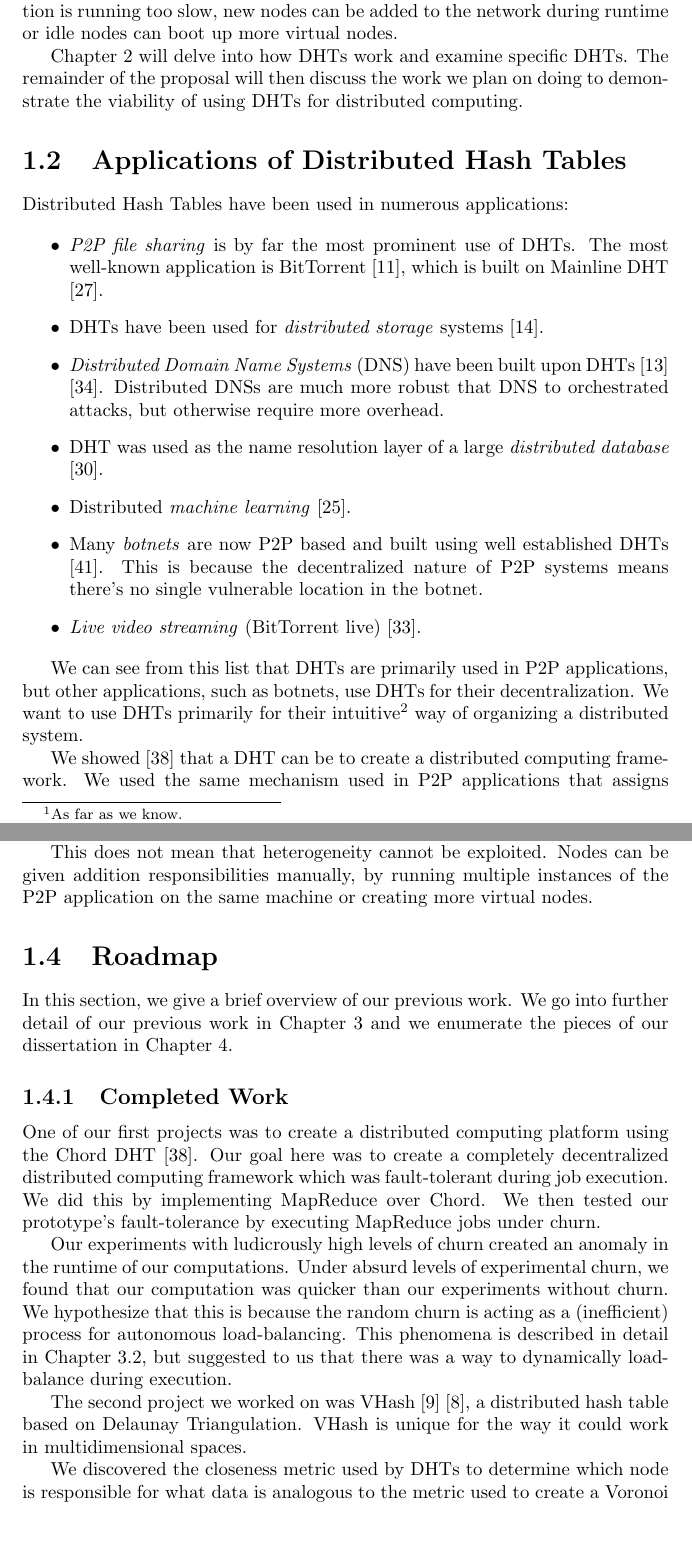
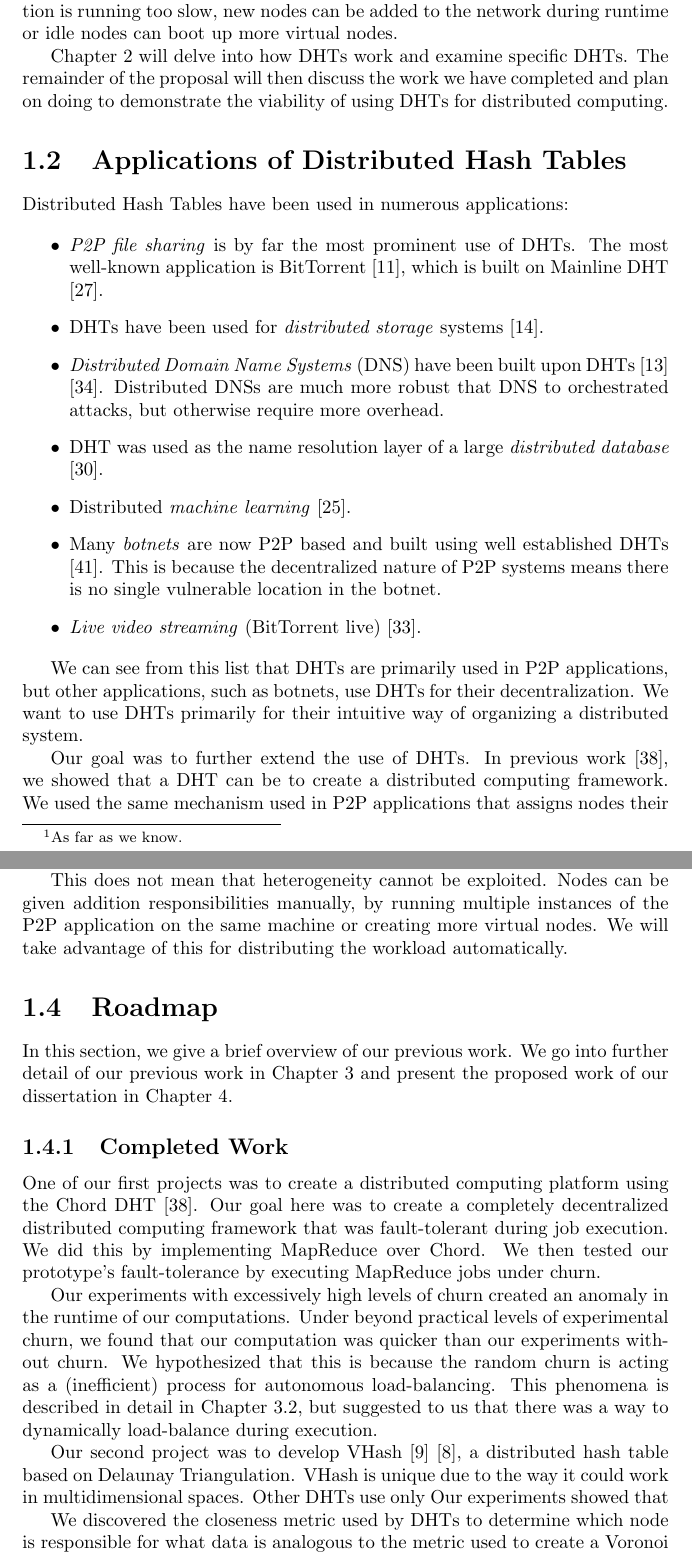
Before and after one commit to abrosen/notes, a LaTeX thesis (summaries/proposal.tex, which reads summaries/intro.tex): two parts of pages 6 and 10 of 47, joined at a grey line, cut so that both start at the same text, the shorter picture padded with empty space. Compiled offline with pdfLaTeX.

Commit message:
grabbing lunch

```diff
--- a/summaries/intro.tex
+++ b/summaries/intro.tex
@@ -46,7 +46,7 @@ Similarly. if a distributed computation  is running too slow, new nodes can be a
 
 %Move this bit to the end?
 Chapter \ref{chapter:background} will delve into how DHTs work and examine specific DHTs.
-The remainder of the proposal will then discuss the work we plan on doing to demonstrate the viability of using DHTs for distributed computing.
+The remainder of the proposal will then discuss the work we have completed and plan on doing to demonstrate the viability of using DHTs for distributed computing.
 
 
 
@@ -67,14 +67,15 @@ Distributed Hash Tables have been used in numerous applications:
 	\item DHT was used as the name resolution layer of a large \textit{distributed database} \cite{Mateescu2011440}.
 	\item Distributed \textit{machine learning} \cite{liparameter}.
 	\item Many \textit{botnets} are now P2P based and built using well established DHTs \cite{saad2011detecting}.
-	This is because the decentralized nature of P2P systems means there's no single vulnerable location in the botnet.
+	This is because the decentralized nature of P2P systems means there is no single vulnerable location in the botnet.
 	\item \textit{Live video streaming} (BitTorrent live) \cite{mol2009design}.
 \end{itemize}
 
 We can see from this list that DHTs are primarily used in P2P applications, but other applications, such as botnets, use DHTs for their decentralization.
-We want to use DHTs primarily for their intuitive\footnote{Relatively intuitive, if you know how hash tables work.} way of organizing a distributed system.
+We want to use DHTs primarily for their intuitive way of organizing a distributed system.
 
-We showed  \cite{chordreduce} that a DHT can be to create a distributed computing framework.
+Our goal was to further extend the use of DHTs.
+In previous work \cite{chordreduce}, we showed  that a DHT can be to create a distributed computing framework.
 We used the same mechanism used in P2P applications that assigns nodes their location in the network to evenly distribute work among members of a DHT.
 The most direct application of a DHT distributed computing framework is  a quick and intuitive way to solve embarrassingly parallel problems, such as:
 \begin{itemize}
@@ -204,7 +207,7 @@ In other words, DHTs support heterogeneity, but do not attempt to exploit it.
 
 This does not mean that heterogeneity cannot be exploited.
 Nodes can be given addition responsibilities manually, by running multiple instances of the P2P application on the same machine or creating more virtual nodes.
-
+We will take advantage of this for distributing the workload automatically.
 
 %However, this is not a feasible option for any kind of truly decentralized system and would need to be done automatically.
 %There is no well-known mechanism to that exists to automatically allocate virtual nodes on the fly \footnote{citation needed, although this can be similar to IRM}.
@@ -213,23 +216,26 @@ Nodes can be given addition responsibilities manually, by running multiple insta
 \section{Roadmap}
 
 In this section, we give a brief overview of our previous work.
-We go into further detail of our previous work in Chapter \ref{chapter:prev} and we enumerate the pieces of our dissertation in Chapter \ref{chapter:experiments}.
+We go into further detail of our previous work in Chapter \ref{chapter:prev} and present the proposed work of our dissertation in Chapter \ref{chapter:experiments}.
 \subsection{Completed Work}
 
 %chord reduce
 One of our first projects was to create a distributed computing platform using the Chord DHT \cite{chordreduce}.
-Our goal here was to create a completely decentralized distributed computing framework which was fault-tolerant during job execution.
+Our goal here was to create a completely decentralized distributed computing framework that was fault-tolerant during job execution.
 We did this by implementing MapReduce over Chord.
 We then tested our prototype's fault-tolerance by executing MapReduce jobs under churn.
 
-Our experiments with ludicrously high levels of churn created an anomaly in the runtime of our computations.
-Under absurd levels of experimental churn, we found that our computation was quicker than our experiments without churn.
-We hypothesize that this is because the random churn is acting as a (inefficient) process for autonomous load-balancing.
+Our experiments with excessively high levels of churn created an anomaly in the runtime of our computations.
+Under beyond practical levels of experimental churn, we found that our computation was quicker than our experiments without churn.
+We hypothesized that this is because the random churn is acting as a (inefficient) process for autonomous load-balancing.
 This phenomena is described in detail in Chapter \ref{sec:auto-load-bal}, but suggested to us that there was a way to  dynamically load-balance during execution.
 
 %VHash as the ur-example
-The second project we worked on was VHash \cite{vhash} \cite{dgvh}, a distributed hash table based on Delaunay Triangulation.
-VHash is unique for the way it could work in multidimensional spaces.
+Our second project was to develop VHash \cite{vhash} \cite{dgvh}, a distributed hash table based on Delaunay Triangulation.
+VHash is unique due to the way it could work in multidimensional spaces.
+Other DHTs use only
+Our experiments showed that
+
 
 We discovered the closeness metric used by DHTs to determine which node is responsible for what data is analogous to the metric used to create a Voronoi tessellation.
 This means the neighbors of the node map to Delaunay triangulations.
```
Also changed, not shown: summaries/slides.tex (+2 -0 lines), summaries/proposal.pdf, summaries/intro.tex (30 more changed lines).
